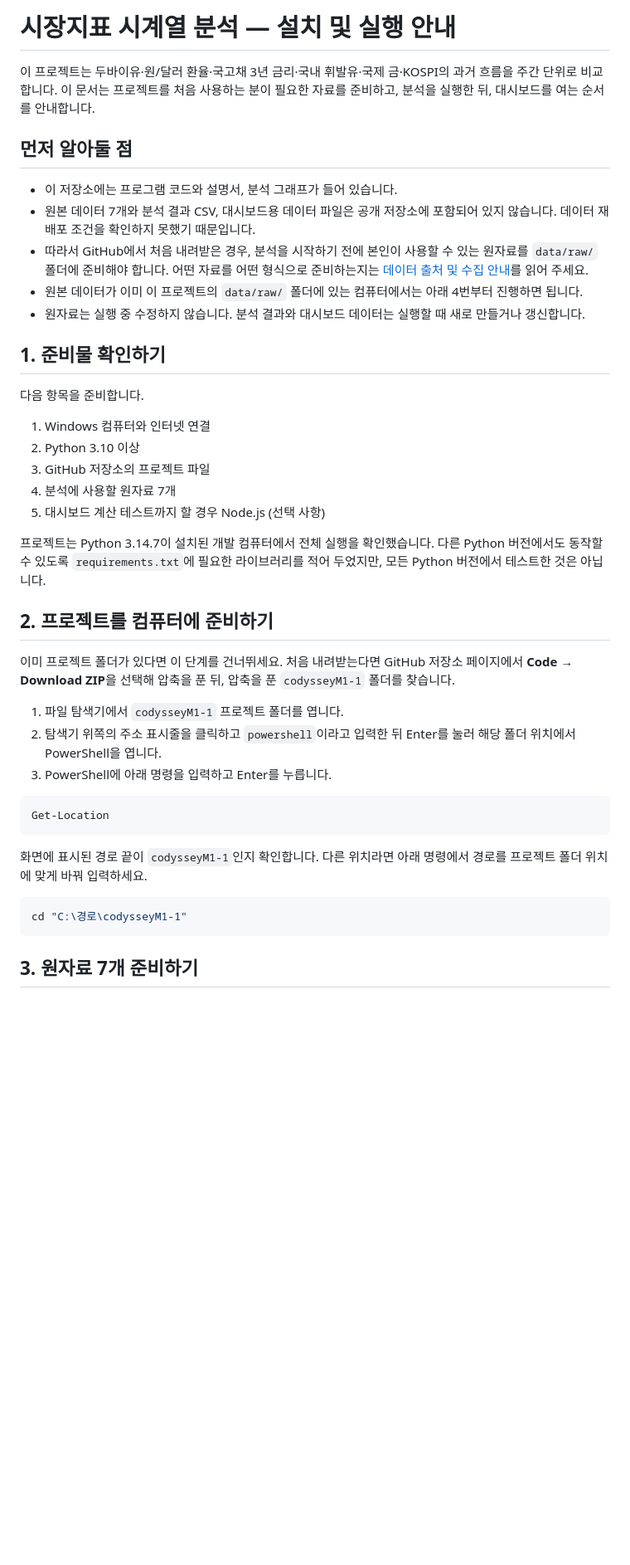
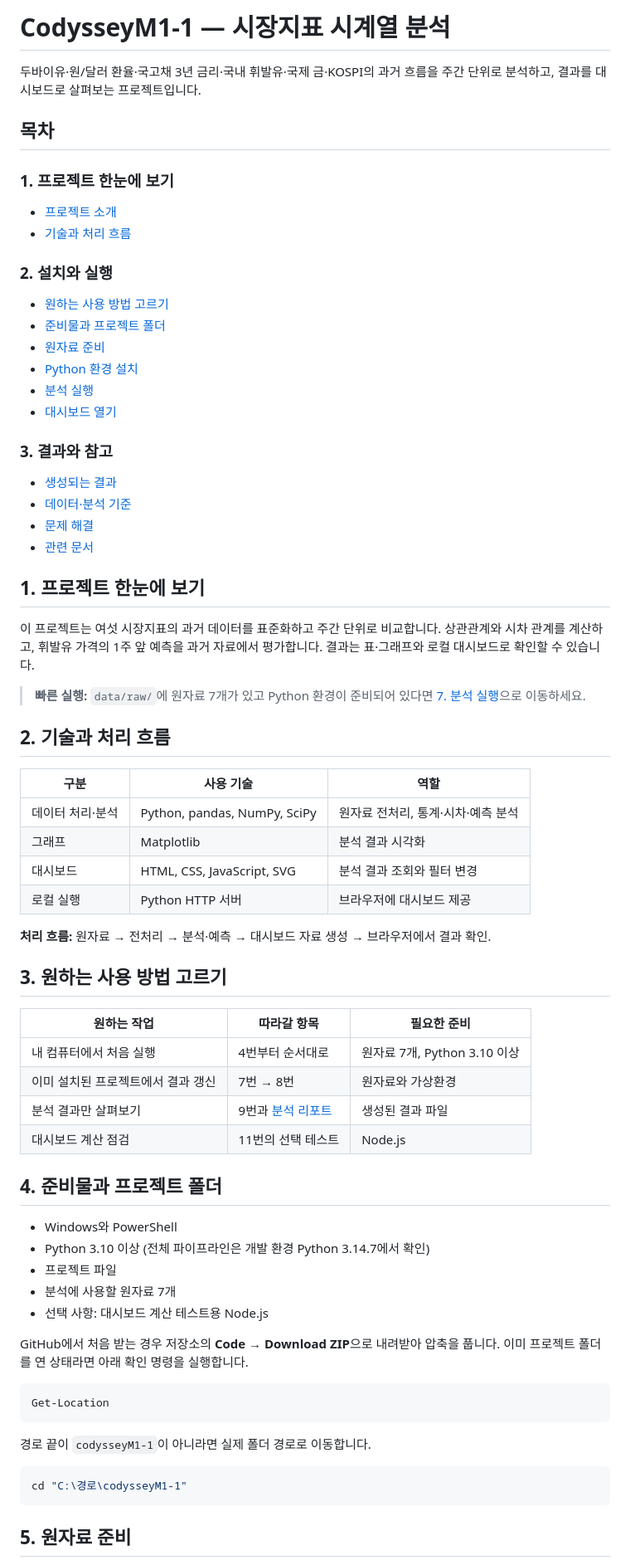
Before and after one commit to llcckk9935/CodysseyM1-1, a Markdown page: README.md, the part around one of its changes. Shown at 83% size. GitHub-like rendering; blank space fills up the shorter version.

Commit message:
docs: reorganize README setup guide

````diff
--- a/README.md
+++ b/README.md
@@ -1,44 +1,75 @@
-# 시장지표 시계열 분석 — 설치 및 실행 안내
+# CodysseyM1-1 — 시장지표 시계열 분석
 
-이 프로젝트는 두바이유·원/달러 환율·국고채 3년 금리·국내 휘발유·국제 금·KOSPI의 과거 흐름을 주간 단위로 비교합니다. 이 문서는 프로젝트를 처음 사용하는 분이 필요한 자료를 준비하고, 분석을 실행한 뒤, 대시보드를 여는 순서를 안내합니다.
+두바이유·원/달러 환율·국고채 3년 금리·국내 휘발유·국제 금·KOSPI의 과거 흐름을 주간 단위로 분석하고, 결과를 대시보드로 살펴보는 프로젝트입니다.
 
-## 먼저 알아둘 점
+## 목차
 
-- 이 저장소에는 프로그램 코드와 설명서, 분석 그래프가 들어 있습니다.
-- 원본 데이터 7개와 분석 결과 CSV, 대시보드용 데이터 파일은 공개 저장소에 포함되어 있지 않습니다. 데이터 재배포 조건을 확인하지 못했기 때문입니다.
-- 따라서 GitHub에서 처음 내려받은 경우, 분석을 시작하기 전에 본인이 사용할 수 있는 원자료를 `data/raw/` 폴더에 준비해야 합니다. 어떤 자료를 어떤 형식으로 준비하는지는 [데이터 출처 및 수집 안내](DATA_SOURCES.md)를 읽어 주세요.
-- 원본 데이터가 이미 이 프로젝트의 `data/raw/` 폴더에 있는 컴퓨터에서는 아래 4번부터 진행하면 됩니다.
-- 원자료는 실행 중 수정하지 않습니다. 분석 결과와 대시보드 데이터는 실행할 때 새로 만들거나 갱신합니다.
+### 1. 프로젝트 한눈에 보기
 
-## 1. 준비물 확인하기
+- [프로젝트 소개](#1-프로젝트-한눈에-보기)
+- [기술과 처리 흐름](#2-기술과-처리-흐름)
 
-다음 항목을 준비합니다.
+### 2. 설치와 실행
 
-1. Windows 컴퓨터와 인터넷 연결
-2. Python 3.10 이상
-3. GitHub 저장소의 프로젝트 파일
-4. 분석에 사용할 원자료 7개
-5. 대시보드 계산 테스트까지 할 경우 Node.js (선택 사항)
+- [원하는 사용 방법 고르기](#3-원하는-사용-방법-고르기)
+- [준비물과 프로젝트 폴더](#4-준비물과-프로젝트-폴더)
+- [원자료 준비](#5-원자료-준비)
+- [Python 환경 설치](#6-python-환경-설치)
+- [분석 실행](#7-분석-실행)
+- [대시보드 열기](#8-대시보드-열기)
 
-프로젝트는 Python 3.14.7이 설치된 개발 컴퓨터에서 전체 실행을 확인했습니다. 다른 Python 버전에서도 동작할 수 있도록 `requirements.txt`에 필요한 라이브러리를 적어 두었지만, 모든 Python 버전에서 테스트한 것은 아닙니다.
+### 3. 결과와 참고
 
-## 2. 프로젝트를 컴퓨터에 준비하기
+- [생성되는 결과](#9-생성되는-결과)
+- [데이터·분석 기준](#10-데이터분석-기준)
+- [문제 해결](#11-문제-해결)
+- [관련 문서](#12-관련-문서)
 
-이미 프로젝트 폴더가 있다면 이 단계를 건너뛰세요. 처음 내려받는다면 GitHub 저장소 페이지에서 **Code → Download ZIP**을 선택해 압축을 푼 뒤, 압축을 푼 `codysseyM1-1` 폴더를 찾습니다.
+## 1. 프로젝트 한눈에 보기
 
-1. 파일 탐색기에서 `codysseyM1-1` 프로젝트 폴더를 엽니다.
-2. 탐색기 위쪽의 주소 표시줄을 클릭하고 `powershell`이라고 입력한 뒤 Enter를 눌러 해당 폴더 위치에서 PowerShell을 엽니다.
-3. PowerShell에 아래 명령을 입력하고 Enter를 누릅니다.
+이 프로젝트는 여섯 시장지표의 과거 데이터를 표준화하고 주간 단위로 비교합니다. 상관관계와 시차 관계를 계산하고, 휘발유 가격의 1주 앞 예측을 과거 자료에서 평가합니다. 결과는 표·그래프와 로컬 대시보드로 확인할 수 있습니다.
+
+> **빠른 실행:** `data/raw/`에 원자료 7개가 있고 Python 환경이 준비되어 있다면 [7. 분석 실행](#7-분석-실행)으로 이동하세요.
+
+## 2. 기술과 처리 흐름
+
+| 구분 | 사용 기술 | 역할 |
+| --- | --- | --- |
+| 데이터 처리·분석 | Python, pandas, NumPy, SciPy | 원자료 전처리, 통계·시차·예측 분석 |
+| 그래프 | Matplotlib | 분석 결과 시각화 |
+| 대시보드 | HTML, CSS, JavaScript, SVG | 분석 결과 조회와 필터 변경 |
+| 로컬 실행 | Python HTTP 서버 | 브라우저에 대시보드 제공 |
+
+**처리 흐름:** 원자료 → 전처리 → 분석·예측 → 대시보드 자료 생성 → 브라우저에서 결과 확인.
+
+## 3. 원하는 사용 방법 고르기
+
+| 원하는 작업 | 따라갈 항목 | 필요한 준비 |
+| --- | --- | --- |
+| 내 컴퓨터에서 처음 실행 | 4번부터 순서대로 | 원자료 7개, Python 3.10 이상 |
+| 이미 설치된 프로젝트에서 결과 갱신 | 7번 → 8번 | 원자료와 가상환경 |
+| 분석 결과만 살펴보기 | 9번과 [분석 리포트](REPORT.md) | 생성된 결과 파일 |
+| 대시보드 계산 점검 | 11번의 선택 테스트 | Node.js |
+
+## 4. 준비물과 프로젝트 폴더
+
+- Windows와 PowerShell
+- Python 3.10 이상 (전체 파이프라인은 개발 환경 Python 3.14.7에서 확인)
+- 프로젝트 파일
+- 분석에 사용할 원자료 7개
+- 선택 사항: 대시보드 계산 테스트용 Node.js
+
+GitHub에서 처음 받는 경우 저장소의 **Code → Download ZIP**으로 내려받아 압축을 풉니다. 이미 프로젝트 폴더를 연 상태라면 아래 확인 명령을 실행합니다.
 
 ```powershell
 Get-Location
 ```
 
-화면에 표시된 경로 끝이 `codysseyM1-1`인지 확인합니다. 다른 위치라면 아래 명령에서 경로를 프로젝트 폴더 위치에 맞게 바꿔 입력하세요.
+경로 끝이 `codysseyM1-1`이 아니라면 실제 폴더 경로로 이동합니다.
 
 ```powershell
 cd "C:\경로\codysseyM1-1"
 ```
 
-## 3. 원자료 7개 준비하기
+## 5. 원자료 준비
 
````
Also changed, not shown: other parts of README.md (+98 -94 lines).
